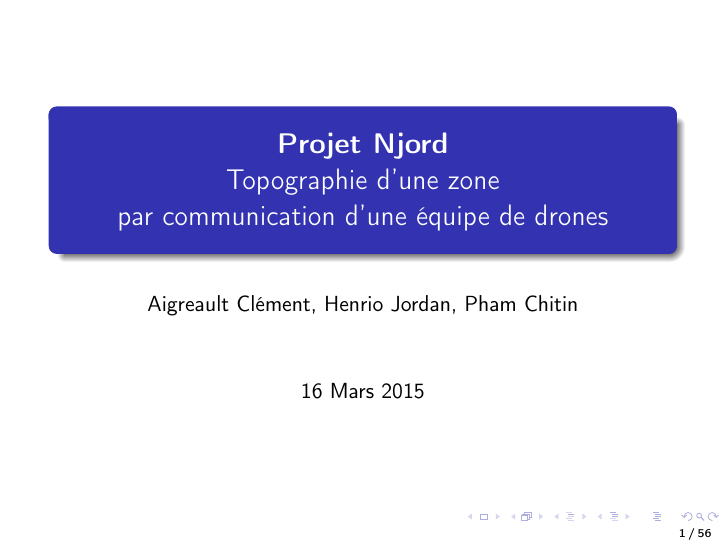
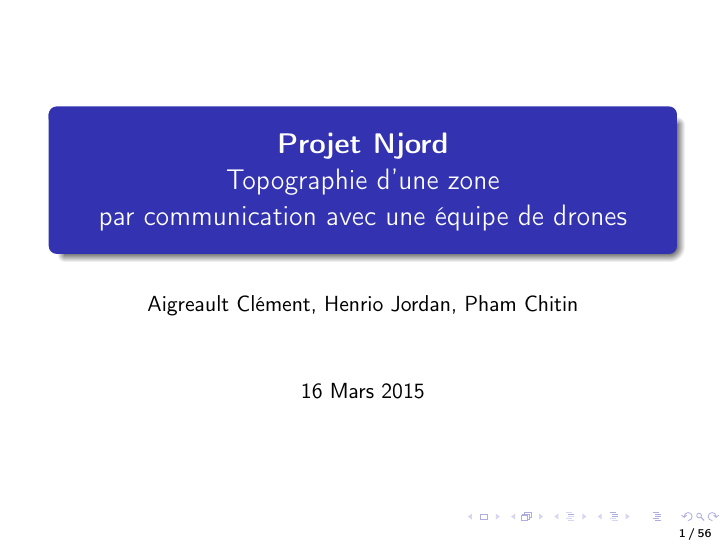
Before and after one commit to NjordProject/Presentation, LaTeX slides (sources_latex/presentation.tex): page 1 of 56. Compiled offline with pdfLaTeX.

Commit message:
Fix titre

```diff
--- a/sources_latex/presentation.tex
+++ b/sources_latex/presentation.tex
@@ -14,7 +14,7 @@
 \setbeamertemplate{footline}[page number]
 
 %Informations de la page de garde
-\title{\textbf{Projet Njord}\\ Topographie d'une zone \\ par communication d'une équipe de drones}
+\title{\textbf{Projet Njord}\\ Topographie d'une zone \\ par communication avec une équipe de drones}
 \author{Aigreault Clément, Henrio Jordan, Pham Chitin}
 \date{16 Mars 2015}
 
```
Also changed, not shown: 1 other file.
